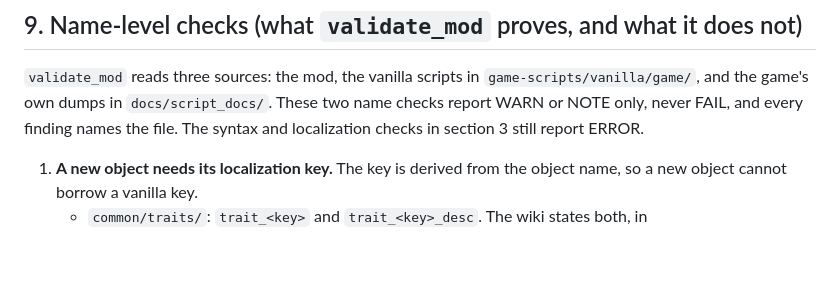
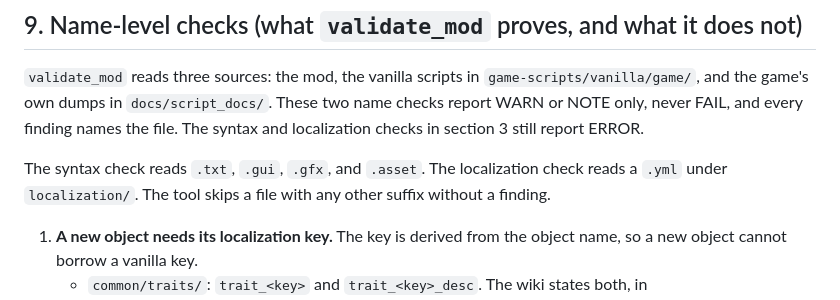
Before and after one commit to ruonanzh/ck3-mod-repo, a Markdown page: docs/ck3-modding-conventions.md, the part around the change. Drawn GitHub-style; blank space fills up the shorter version.

Commit message:
conventions: state the file suffixes validate_mod reads; mod-creator: match the tool's PASS and FAIL lines

```diff
--- a/docs/ck3-modding-conventions.md
+++ b/docs/ck3-modding-conventions.md
@@ -299,6 +299,8 @@ the game's own dumps in `docs/script_docs/`. These two name checks report WARN o
 FAIL, and every finding names the file. The syntax and localization checks in section 3 still report
 ERROR.
 
+The syntax check reads `.txt`, `.gui`, `.gfx`, and `.asset`. The localization check reads a `.yml` under `localization/`. The tool skips a file with any other suffix without a finding.
+
 1. **A new object needs its localization key.** The key is derived from the object name, so a new
    object cannot borrow a vanilla key.
    - `common/traits/`: `trait_<key>` and `trait_<key>_desc`. The wiki states both, in
```
Also changed, not shown: 1 other file.
